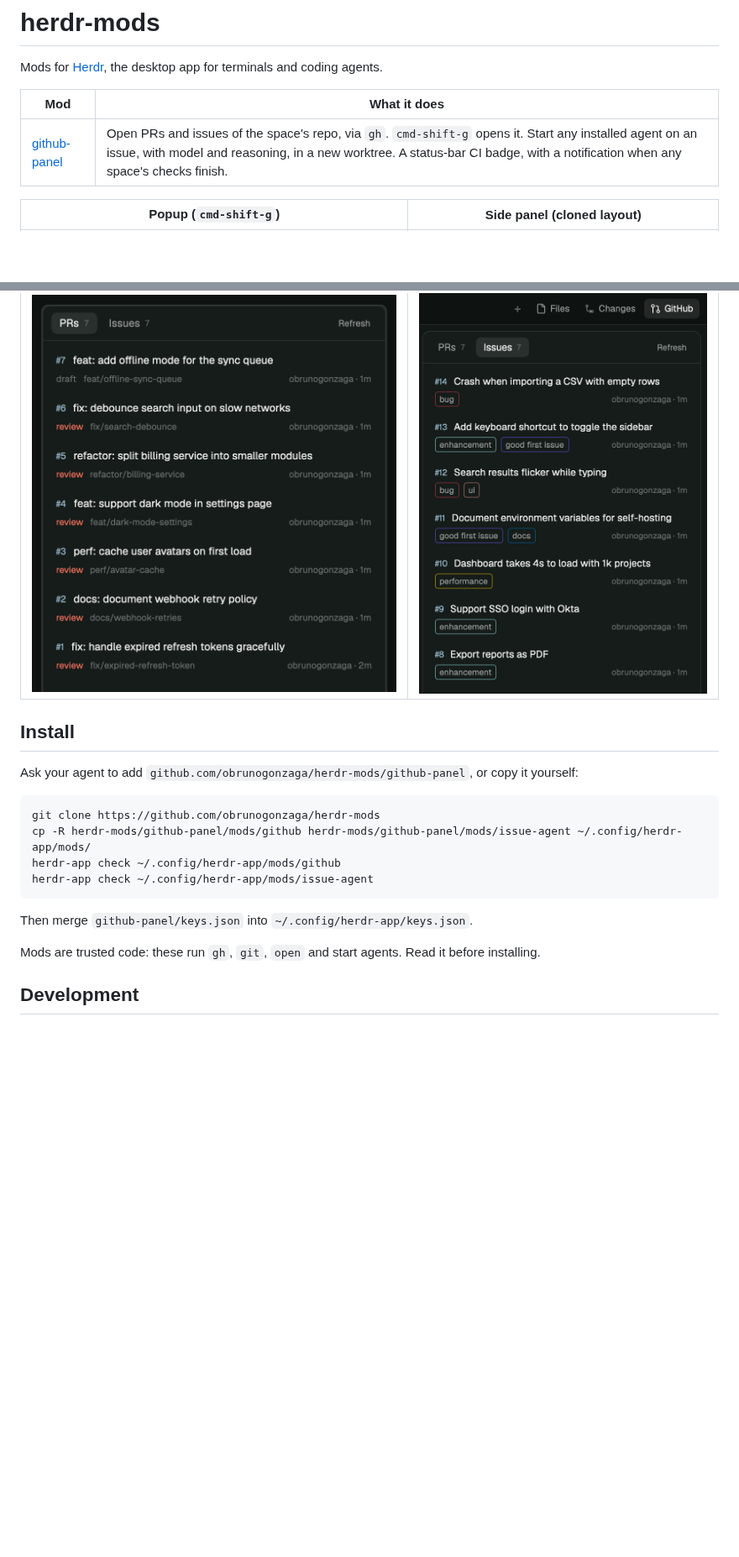
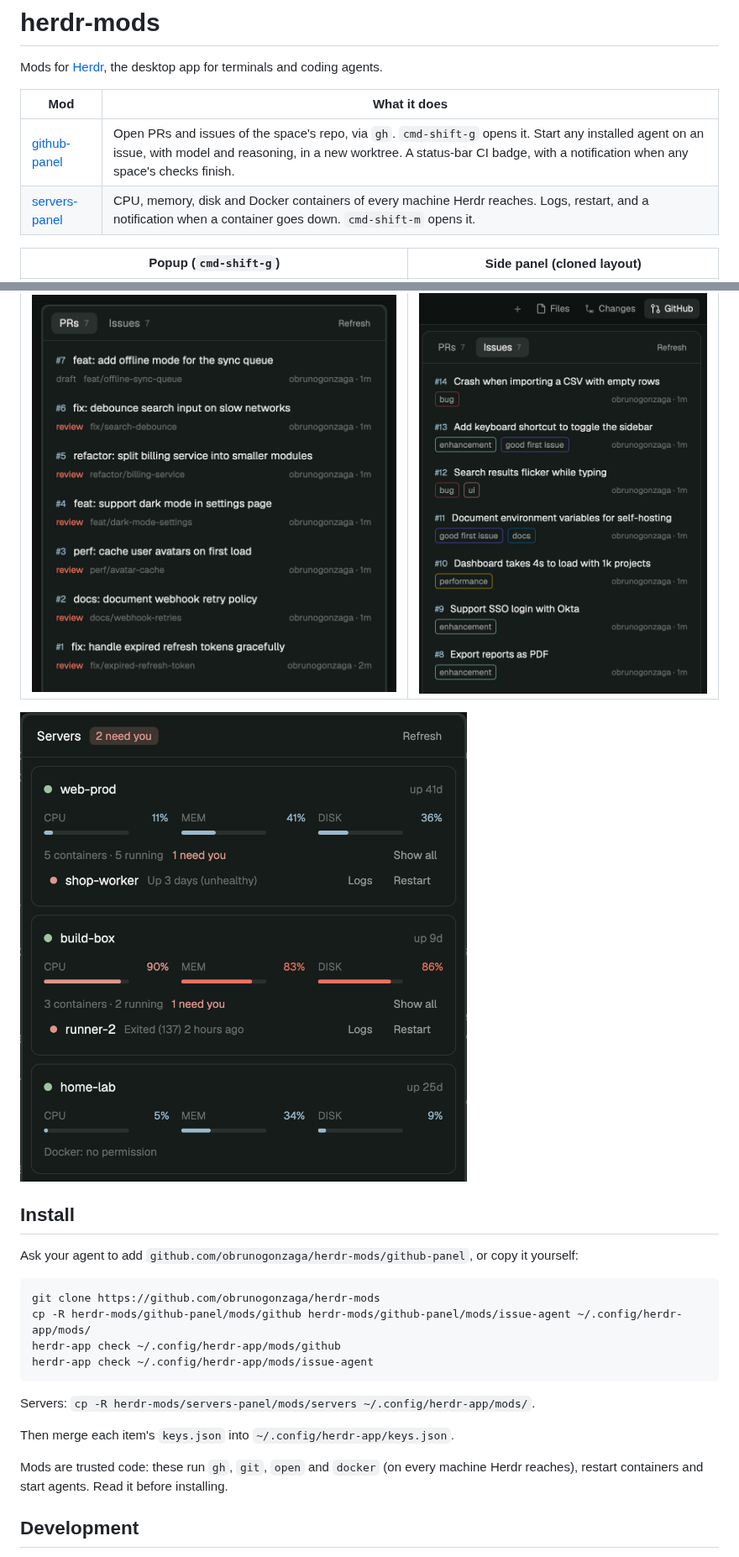
Before and after one commit to obrunogonzaga/herdr-mods, a Markdown page: README.md, 2 parts joined by grey strips. Shown at 84% size. Rendered like a GitHub page; pictures changed too: servers-panel/preview.png (added); blank space fills up the shorter version.

````diff
--- a/README.md
+++ b/README.md
@@ -5,10 +5,13 @@ Mods for [Herdr](https://github.com/herdrdev/herdr-app), the desktop app for ter
 | Mod | What it does |
 | --- | --- |
 | [github-panel](github-panel/RECIPE.md) | Open PRs and issues of the space's repo, via `gh`. `cmd-shift-g` opens it. Start any installed agent on an issue, with model and reasoning, in a new worktree. A status-bar CI badge, with a notification when any space's checks finish. |
+| [servers-panel](servers-panel/RECIPE.md) | CPU, memory, disk and Docker containers of every machine Herdr reaches. Logs, restart, and a notification when a container goes down. `cmd-shift-m` opens it. |
 
 | Popup (`cmd-shift-g`) | Side panel (cloned layout) |
 | --- | --- |
 | ![GitHub popup](github-panel/preview.png) | ![GitHub side panel](github-panel/panel.png) |
+
+![Servers](servers-panel/preview.png)
 
 ## Install
 
@@ -21,9 +24,11 @@ herdr-app check ~/.config/herdr-app/mods/github
 herdr-app check ~/.config/herdr-app/mods/issue-agent
 ```
 
-Then merge `github-panel/keys.json` into `~/.config/herdr-app/keys.json`.
+Servers: `cp -R herdr-mods/servers-panel/mods/servers ~/.config/herdr-app/mods/`.
 
-Mods are trusted code: these run `gh`, `git`, `open` and start agents. Read it before installing.
+Then merge each item's `keys.json` into `~/.config/herdr-app/keys.json`.
+
+Mods are trusted code: these run `gh`, `git`, `open` and `docker` (on every machine Herdr reaches), restart containers and start agents. Read it before installing.
 
 ## Development
 
````
Also changed, not shown: personal/README.md (+3 -3 lines), servers-panel/RECIPE.md (added, +108 -0 lines), 11 other files.
